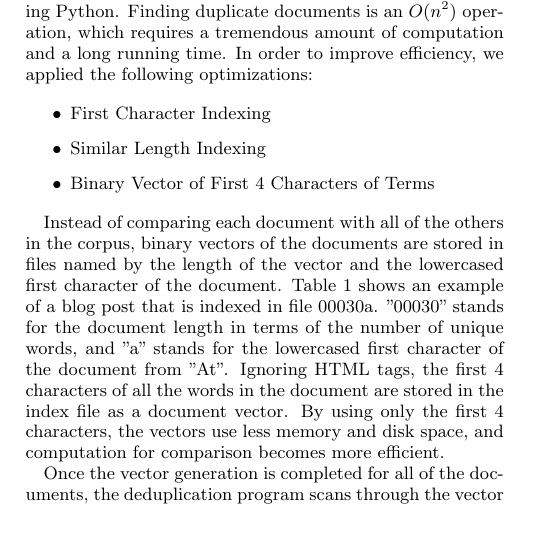
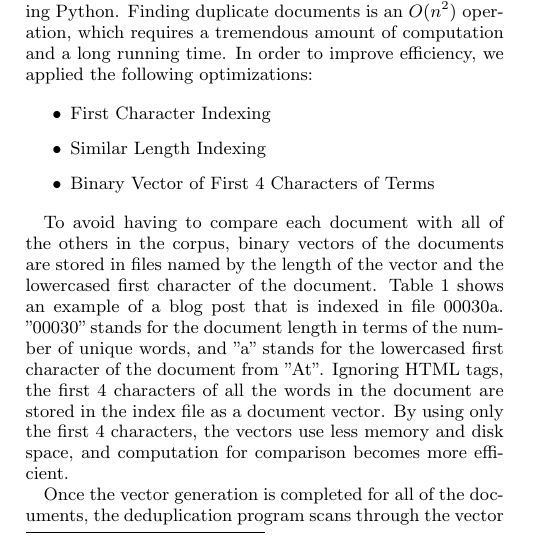
Before and after one commit to hohyon-ryu/DICTA-Memes, a LaTeX paper (20111120 Final paper/blog-meme.tex): part of one column of page 2 of 14, cut so that both start at the same text. Compiled offline with pdfLaTeX.

Commit message:
progress report

```diff
--- a/20111120 Final paper/blog-meme.tex
+++ b/20111120 Final paper/blog-meme.tex
@@ -205,7 +205,7 @@ The Blogs08 data contains many duplicate documents and documents without a signi
 \item Binary Vector of First 4 Characters of Terms
 \end{itemize}
 
-Instead of comparing each document with all of the others in the corpus, binary vectors of the documents are stored in files named by the length of the vector and the lowercased first character of the document. Table \ref{table:dedup} shows an example of a blog post that is indexed in file 00030a. "00030" stands for the document length in terms of the number of unique words, and "a" stands for the lowercased first character of the document from "At". Ignoring HTML tags, the first 4 characters of all the words in the document are stored in the index file as a document vector. By using only the first 4 characters, the vectors use less memory and disk space, and computation for comparison becomes more efficient.
+To avoid having to compare each document with all of the others in the corpus, binary vectors of the documents are stored in files named by the length of the vector and the lowercased first character of the document. Table \ref{table:dedup} shows an example of a blog post that is indexed in file 00030a. "00030" stands for the document length in terms of the number of unique words, and "a" stands for the lowercased first character of the document from "At". Ignoring HTML tags, the first 4 characters of all the words in the document are stored in the index file as a document vector. By using only the first 4 characters, the vectors use less memory and disk space, and computation for comparison becomes more efficient.
 
 \begin{table}[h!t!]
 \begin{center}
```
